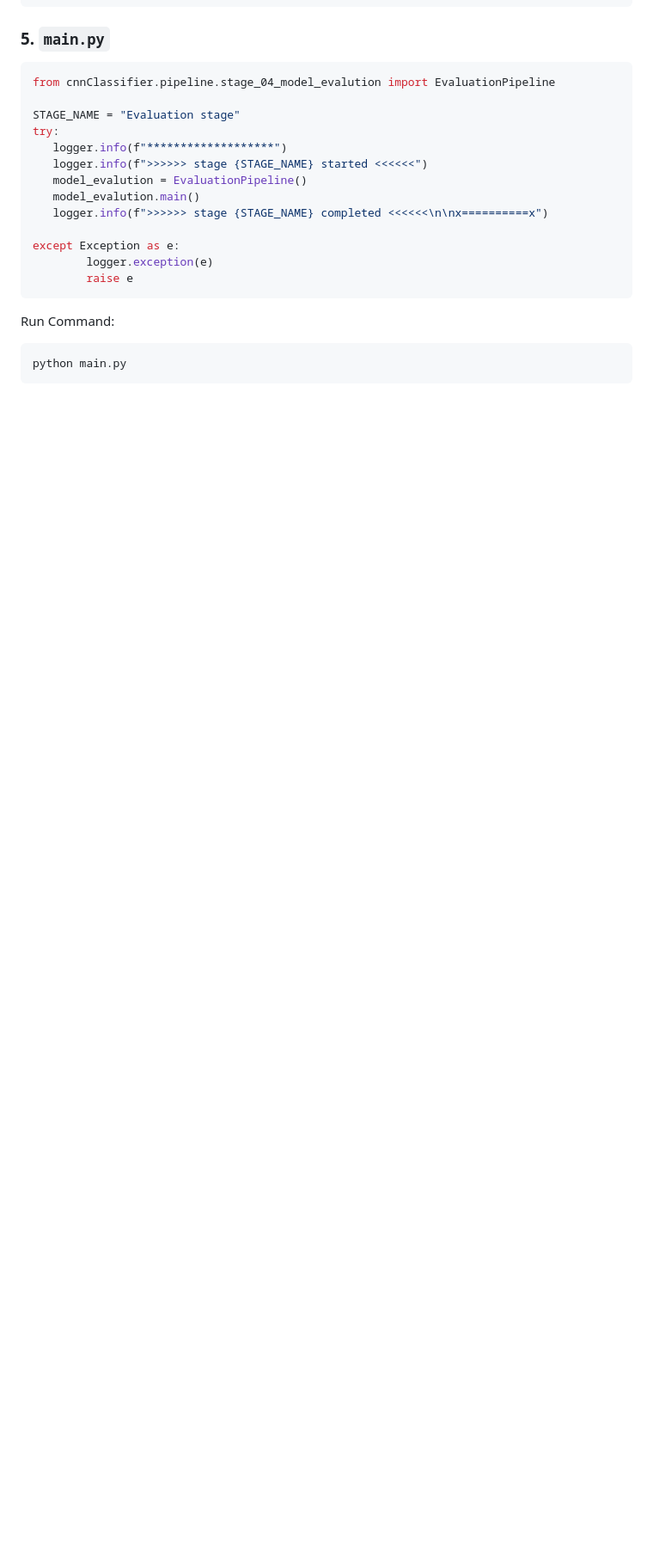
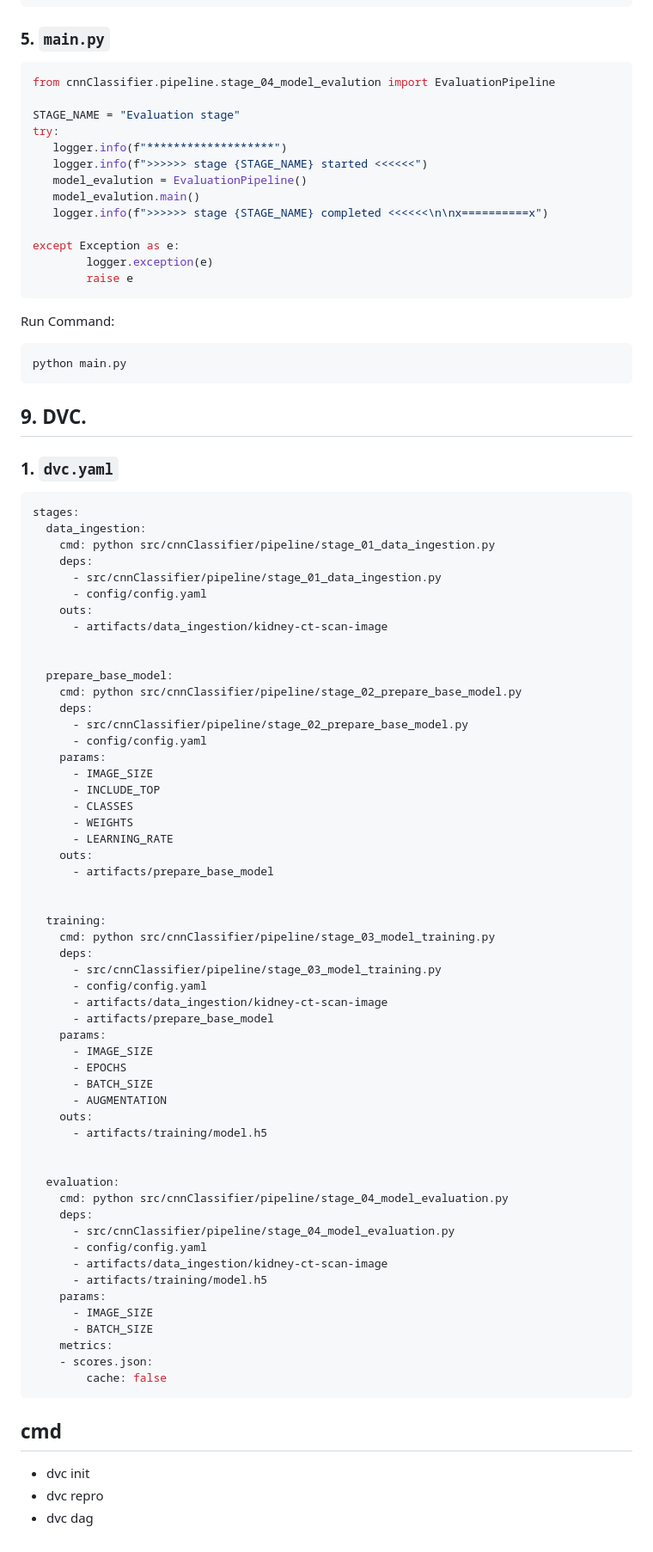
Before and after one commit to ai-mayurpatil/DL-Kidney_Disease_Classification, a Markdown page: README.md, the part around the change. Shown: that part at 86% size. Rendered like a GitHub page; blank space fills up the shorter version.

Commit message:
readme update  for dvc

````diff
--- a/README.md
+++ b/README.md
@@ -1070,3 +1070,65 @@ Run Command:
 ```bash
 python main.py
 ```
+## 9. DVC.
+### 1. `dvc.yaml`
+```python
+stages:
+  data_ingestion:
+    cmd: python src/cnnClassifier/pipeline/stage_01_data_ingestion.py
+    deps:
+      - src/cnnClassifier/pipeline/stage_01_data_ingestion.py
+      - config/config.yaml
+    outs:
+      - artifacts/data_ingestion/kidney-ct-scan-image
+
+
+  prepare_base_model:
+    cmd: python src/cnnClassifier/pipeline/stage_02_prepare_base_model.py
+    deps:
+      - src/cnnClassifier/pipeline/stage_02_prepare_base_model.py
+      - config/config.yaml
+    params:
+      - IMAGE_SIZE
+      - INCLUDE_TOP
+      - CLASSES
+      - WEIGHTS
+      - LEARNING_RATE
+    outs:
+      - artifacts/prepare_base_model
+
+
+  training:
+    cmd: python src/cnnClassifier/pipeline/stage_03_model_training.py
+    deps:
+      - src/cnnClassifier/pipeline/stage_03_model_training.py
+      - config/config.yaml
+      - artifacts/data_ingestion/kidney-ct-scan-image
+      - artifacts/prepare_base_model
+    params:
+      - IMAGE_SIZE
+      - EPOCHS
+      - BATCH_SIZE
+      - AUGMENTATION
+    outs:
+      - artifacts/training/model.h5
+
+
+  evaluation:
+    cmd: python src/cnnClassifier/pipeline/stage_04_model_evaluation.py
+    deps:
+      - src/cnnClassifier/pipeline/stage_04_model_evaluation.py
+      - config/config.yaml
+      - artifacts/data_ingestion/kidney-ct-scan-image
+      - artifacts/training/model.h5
+    params:
+      - IMAGE_SIZE
+      - BATCH_SIZE
+    metrics:
+    - scores.json:
+        cache: false
+```
+## cmd
+- dvc init
+- dvc repro
+- dvc dag
````
